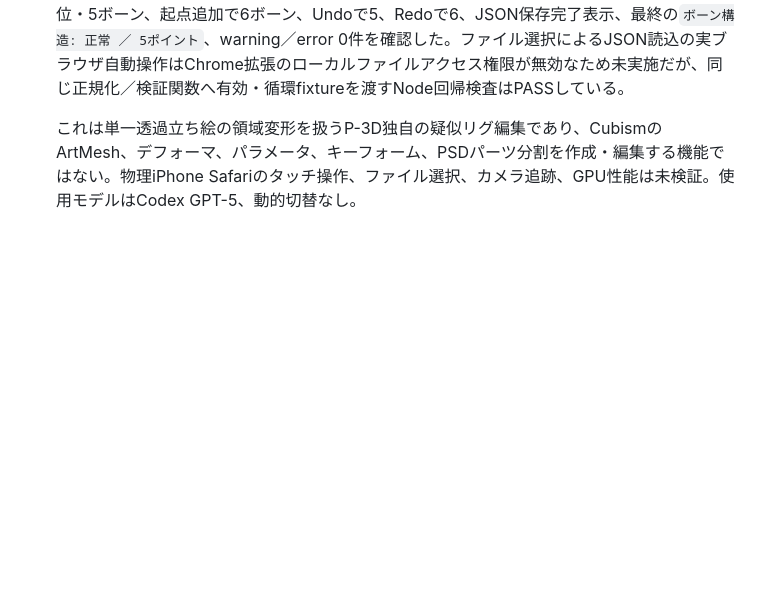
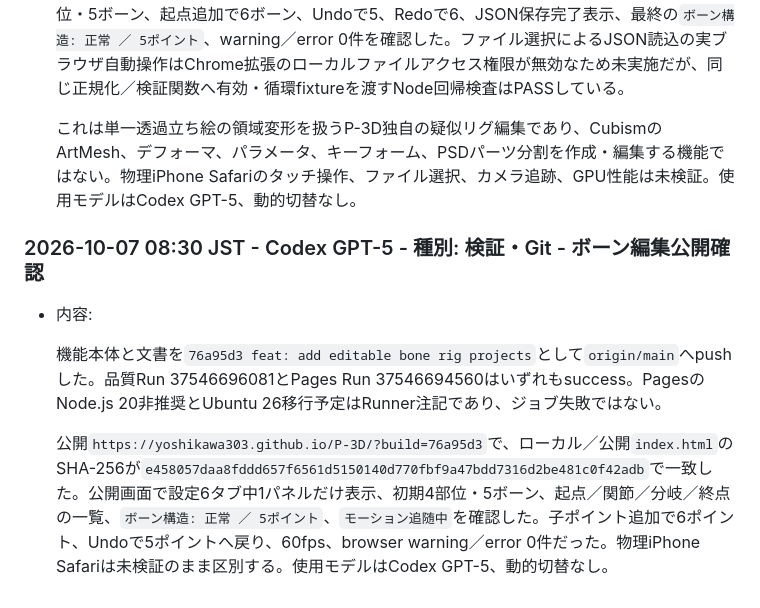
Before and after one commit to yoshikawa303/P-3D, a Markdown page: Docs/CHAT_WORK_LOG_261005.md, the part around the change. Drawn GitHub-style; blank space fills up the shorter version.

Commit message:
docs: record bone editor release validation

```diff
--- a/Docs/CHAT_WORK_LOG_261005.md
+++ b/Docs/CHAT_WORK_LOG_261005.md
@@ -125,3 +125,11 @@
   Bundled Node.jsをPATHへ指定した`python3 scripts/ci/web_regression_gate.py`はJavaScript構文、正常な2部位・2ボーンJSONの正規化、循環ボーンJSON拒否を含め全項目PASS。ローカルChromeの390x844相当表示で59〜60fps、部位4→5複製、全体復元で4部位・5ボーン、起点追加で6ボーン、Undoで5、Redoで6、JSON保存完了表示、最終の`ボーン構造: 正常 ／ 5ポイント`、warning／error 0件を確認した。ファイル選択によるJSON読込の実ブラウザ自動操作はChrome拡張のローカルファイルアクセス権限が無効なため未実施だが、同じ正規化／検証関数へ有効・循環fixtureを渡すNode回帰検査はPASSしている。
 
   これは単一透過立ち絵の領域変形を扱うP-3D独自の疑似リグ編集であり、CubismのArtMesh、デフォーマ、パラメータ、キーフォーム、PSDパーツ分割を作成・編集する機能ではない。物理iPhone Safariのタッチ操作、ファイル選択、カメラ追跡、GPU性能は未検証。使用モデルはCodex GPT-5、動的切替なし。
+
+### 2026-10-07 08:30 JST - Codex GPT-5 - 種別: 検証・Git - ボーン編集公開確認
+
+- 内容:
+
+  機能本体と文書を`76a95d3 feat: add editable bone rig projects`として`origin/main`へpushした。品質Run 37546696081とPages Run 37546694560はいずれもsuccess。PagesのNode.js 20非推奨とUbuntu 26移行予定はRunner注記であり、ジョブ失敗ではない。
+
+  公開`https://yoshikawa303.github.io/P-3D/?build=76a95d3`で、ローカル／公開`index.html`のSHA-256が`e458057daa8fddd657f6561d5150140d770fbf9a47bdd7316d2be481c0f42adb`で一致した。公開画面で設定6タブ中1パネルだけ表示、初期4部位・5ボーン、起点／関節／分岐／終点の一覧、`ボーン構造: 正常 ／ 5ポイント`、`モーション追随中`を確認した。子ポイント追加で6ポイント、Undoで5ポイントへ戻り、60fps、browser warning／error 0件だった。物理iPhone Safariは未検証のまま区別する。使用モデルはCodex GPT-5、動的切替なし。
```
